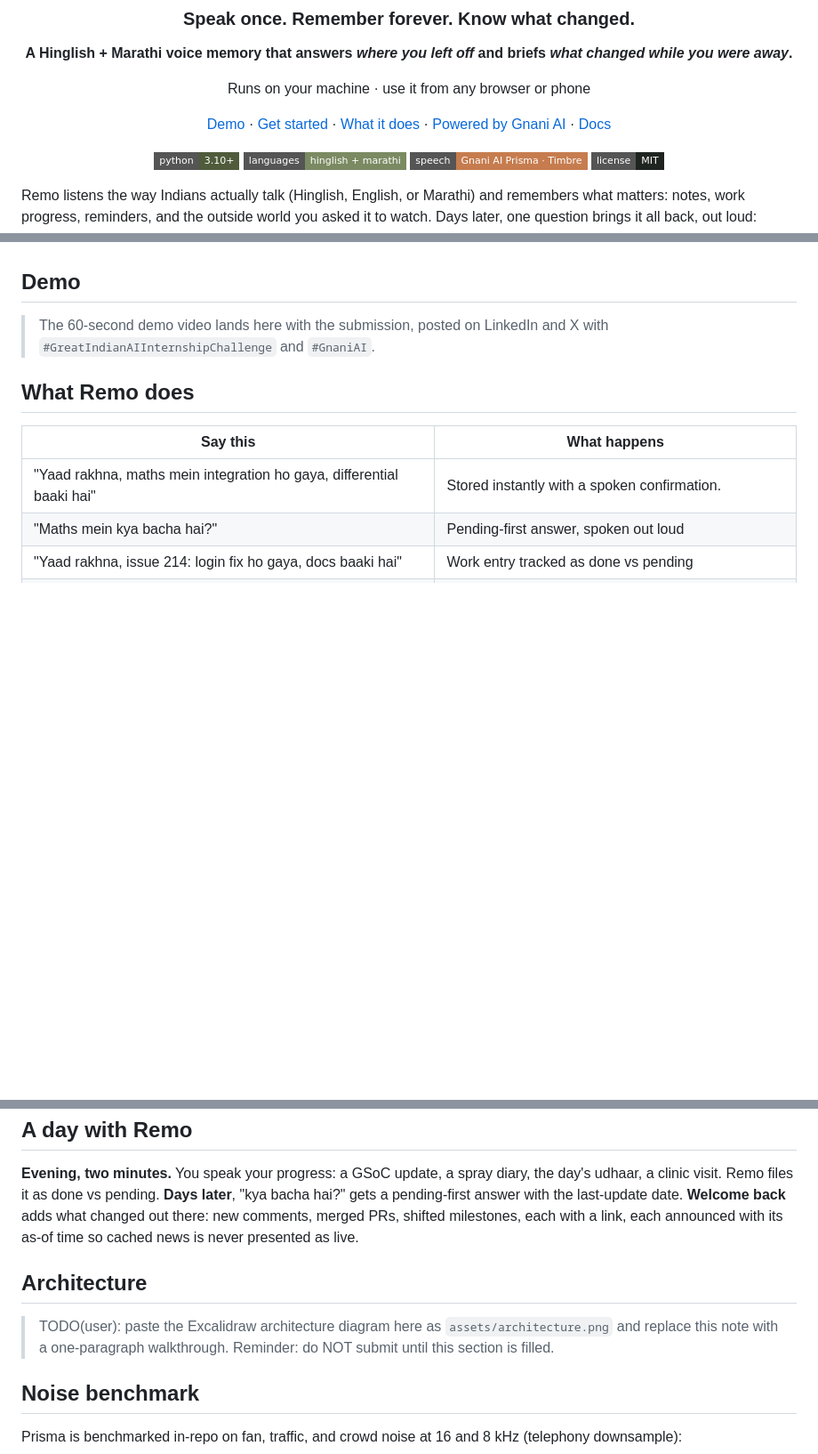
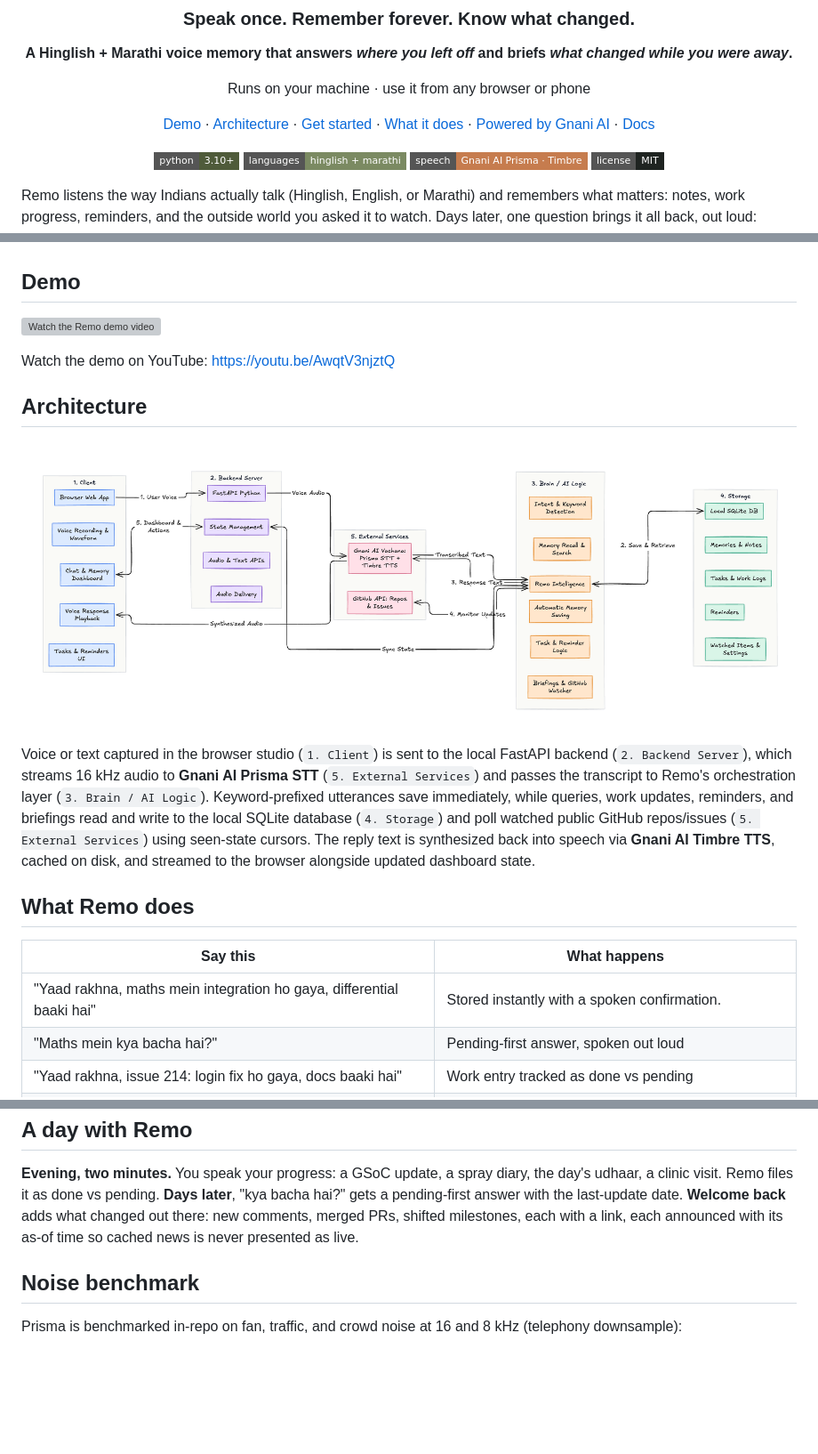
Before and after one commit to xyron24/Remo, a Markdown page: README.md, 3 parts joined by grey strips. Shown at 89% size. Rendered like a GitHub page; pictures changed too: assets/architecture.png (added); badges without logos; blank space fills up the shorter version; grey boxes are pictures that could not be loaded.

Commit message:
added architecture

```diff
--- a/README.md
+++ b/README.md
@@ -11,6 +11,7 @@
 Runs on your machine · use it from any browser or phone
 
 [Demo](#demo) ·
+[Architecture](#architecture) ·
 [Get started](#quick-start) ·
 [What it does](#what-remo-does) ·
 [Powered by Gnani AI](#powered-by-gnani-ai) ·
@@ -44,8 +45,15 @@ Supported platforms:
 
 ## Demo
 
-> The 60-second demo video lands here with the submission, posted on LinkedIn and X with
-> `#GreatIndianAIInternshipChallenge` and `#GnaniAI`.
+[![Watch the Remo demo video](https://img.youtube.com/vi/AwqtV3njztQ/maxresdefault.jpg)](https://youtu.be/AwqtV3njztQ)
+
+Watch the demo on YouTube: <https://youtu.be/AwqtV3njztQ>
+
+## Architecture
+
+![Remo architecture diagram](assets/architecture.png)
+
+Voice or text captured in the browser studio (`1. Client`) is sent to the local FastAPI backend (`2. Backend Server`), which streams 16 kHz audio to **Gnani AI Prisma STT** (`5. External Services`) and passes the transcript to Remo's orchestration layer (`3. Brain / AI Logic`). Keyword-prefixed utterances save immediately, while queries, work updates, reminders, and briefings read and write to the local SQLite database (`4. Storage`) and poll watched public GitHub repos/issues (`5. External Services`) using seen-state cursors. The reply text is synthesized back into speech via **Gnani AI Timbre TTS**, cached on disk, and streamed to the browser alongside updated dashboard state.
 
 ## What Remo does
 
@@ -115,11 +123,6 @@ Remo files it as done vs pending. **Days later**, "kya bacha hai?" gets a pendin
 date. **Welcome back** adds what changed out there: new comments, merged PRs, shifted milestones, each with a link,
 each announced with its as-of time so cached news is never presented as live.
 
-## Architecture
-
-> TODO(user): paste the Excalidraw architecture diagram here as `assets/architecture.png` and replace this note with a
-> one-paragraph walkthrough. Reminder: do NOT submit until this section is filled.
-
 ## Noise benchmark
 
 Prisma is benchmarked in-repo on fan, traffic, and crowd noise at 16 and 8 kHz (telephony downsample):
```
